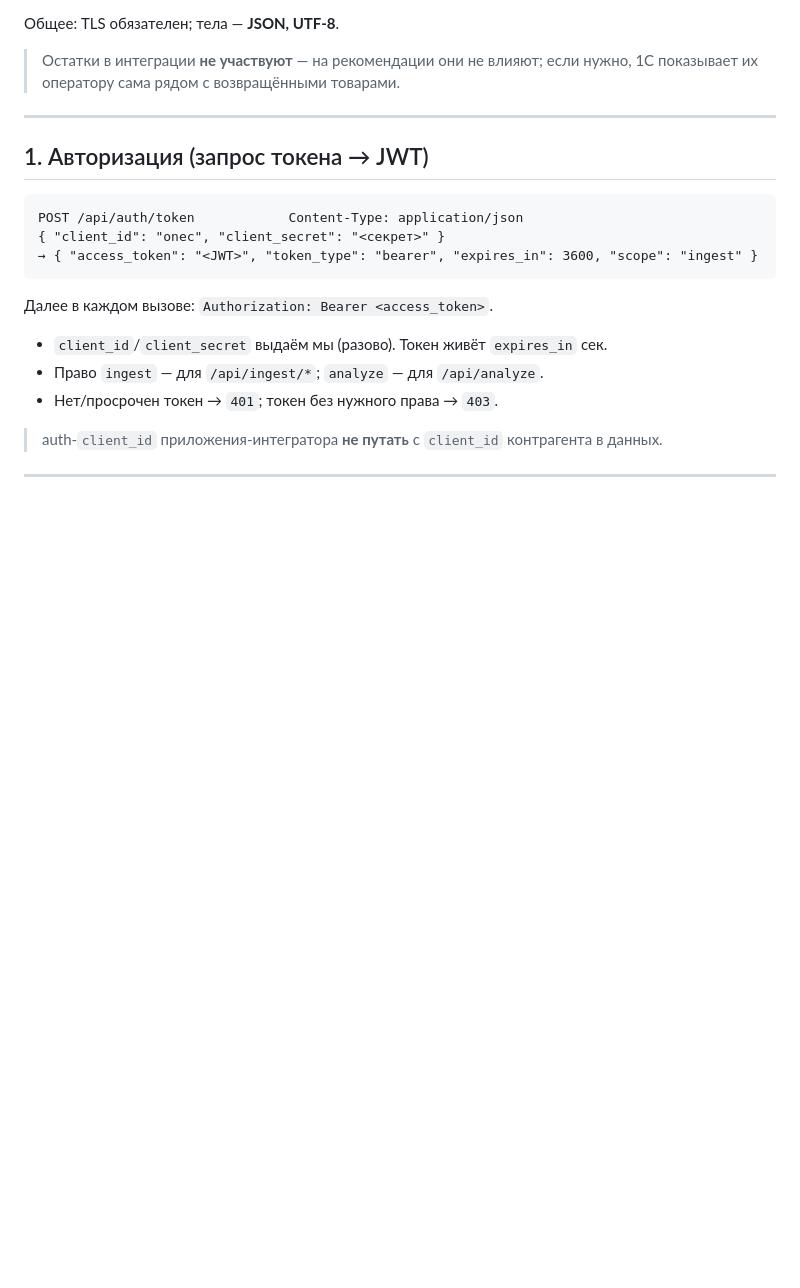
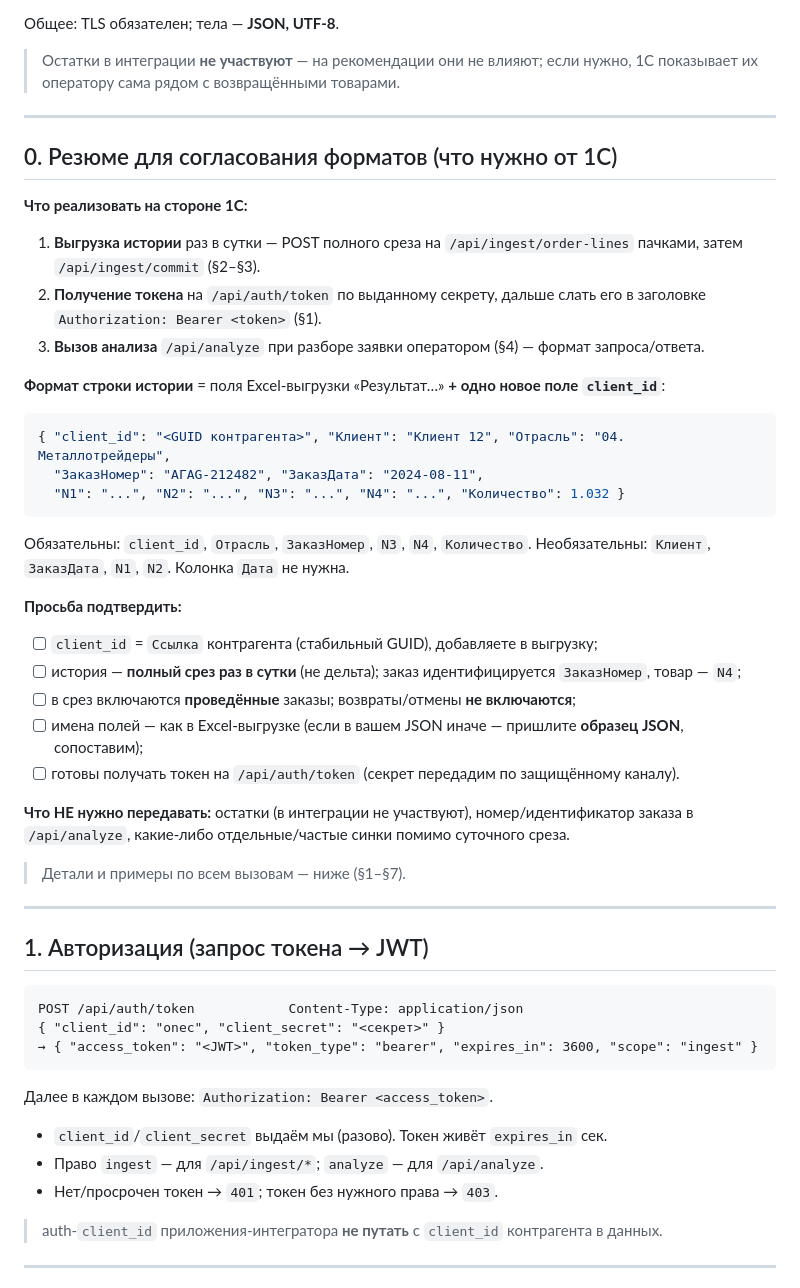
Before and after one commit to romfet/agsales, a Markdown page: docs/onec_ingest_contract.md, the part around the change. Drawn GitHub-style; blank space fills up the shorter version.

Commit message:
Док 1С: резюме для согласования форматов (§0)
Краткая выжимка для отправки в команду 1С: что реализовать (история/токен/анализ),
формат строки истории (Excel + client_id) с примером, чек-лист на подтверждение
(client_id=Ссылка, полный суточный срез, проведённые заказы, имена полей) и что
НЕ нужно передавать (остатки, номер заказа в анализ, частые синки).

Co-Authored-By: Claude Opus 4.8 <noreply@anthropic.com>

````diff
--- a/docs/onec_ingest_contract.md
+++ b/docs/onec_ingest_contract.md
@@ -15,6 +15,38 @@ Read-only со стороны сервиса: 1С передаёт данные,
 
 > Остатки в интеграции **не участвуют** — на рекомендации они не влияют; если нужно,
 > 1С показывает их оператору сама рядом с возвращёнными товарами.
+
+---
+
+## 0. Резюме для согласования форматов (что нужно от 1С)
+
+**Что реализовать на стороне 1С:**
+1. **Выгрузка истории** раз в сутки — POST полного среза на `/api/ingest/order-lines`
+   пачками, затем `/api/ingest/commit` (§2–§3).
+2. **Получение токена** на `/api/auth/token` по выданному секрету, дальше слать его
+   в заголовке `Authorization: Bearer <token>` (§1).
+3. **Вызов анализа** `/api/analyze` при разборе заявки оператором (§4) — формат запроса/ответа.
+
+**Формат строки истории** = поля Excel-выгрузки «Результат…» **+ одно новое поле `client_id`**:
+```json
+{ "client_id": "<GUID контрагента>", "Клиент": "Клиент 12", "Отрасль": "04. Металлотрейдеры",
+  "ЗаказНомер": "АГAG-212482", "ЗаказДата": "2024-08-11",
+  "N1": "...", "N2": "...", "N3": "...", "N4": "...", "Количество": 1.032 }
+```
+Обязательны: `client_id`, `Отрасль`, `ЗаказНомер`, `N3`, `N4`, `Количество`.
+Необязательны: `Клиент`, `ЗаказДата`, `N1`, `N2`. Колонка `Дата` не нужна.
+
+**Просьба подтвердить:**
+- [ ] `client_id` = `Ссылка` контрагента (стабильный GUID), добавляете в выгрузку;
+- [ ] история — **полный срез раз в сутки** (не дельта); заказ идентифицируется `ЗаказНомер`, товар — `N4`;
+- [ ] в срез включаются **проведённые** заказы; возвраты/отмены **не включаются**;
+- [ ] имена полей — как в Excel-выгрузке (если в вашем JSON иначе — пришлите **образец JSON**, сопоставим);
+- [ ] готовы получать токен на `/api/auth/token` (секрет передадим по защищённому каналу).
+
+**Что НЕ нужно передавать:** остатки (в интеграции не участвуют), номер/идентификатор
+заказа в `/api/analyze`, какие-либо отдельные/частые синки помимо суточного среза.
+
+> Детали и примеры по всем вызовам — ниже (§1–§7).
 
 ---
 
````
